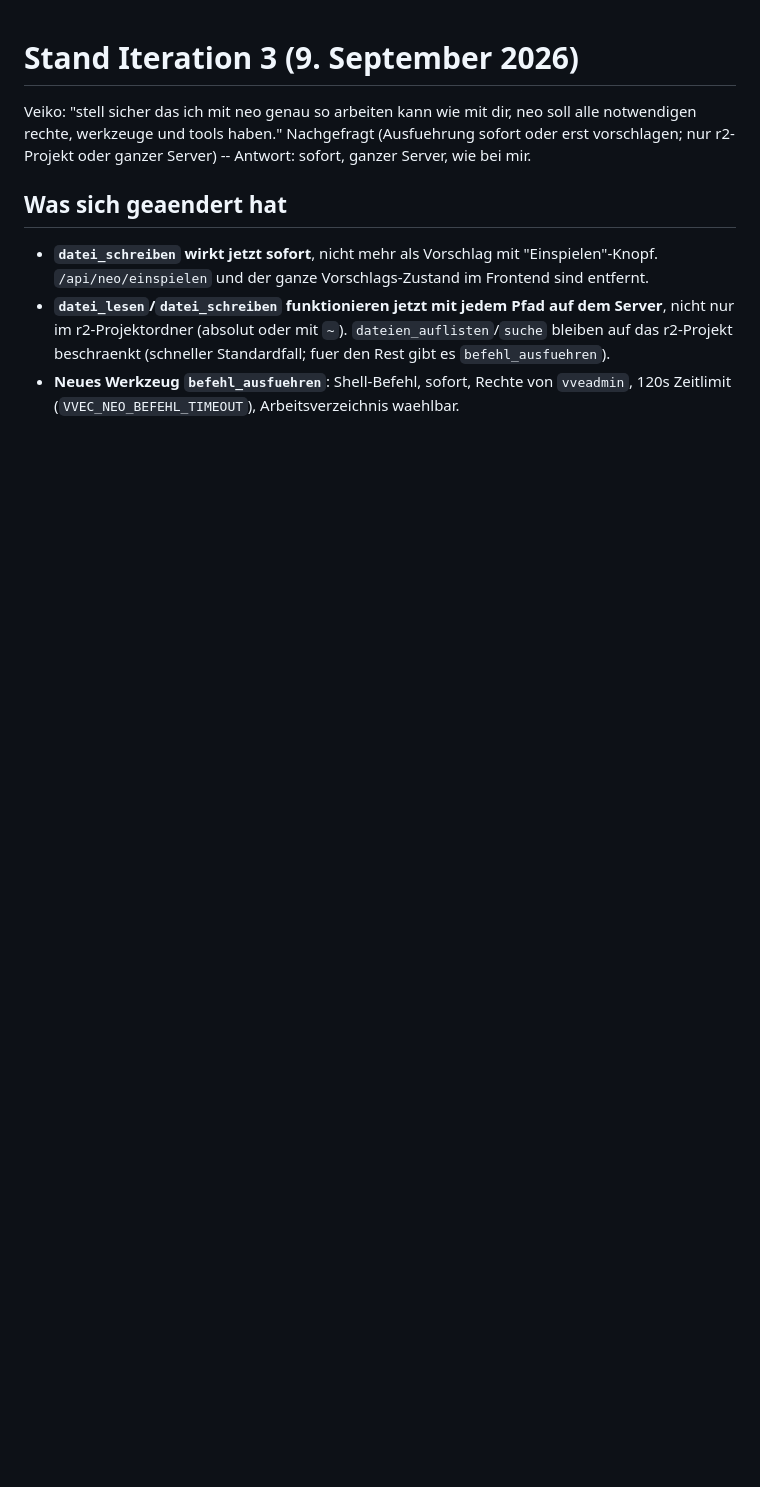
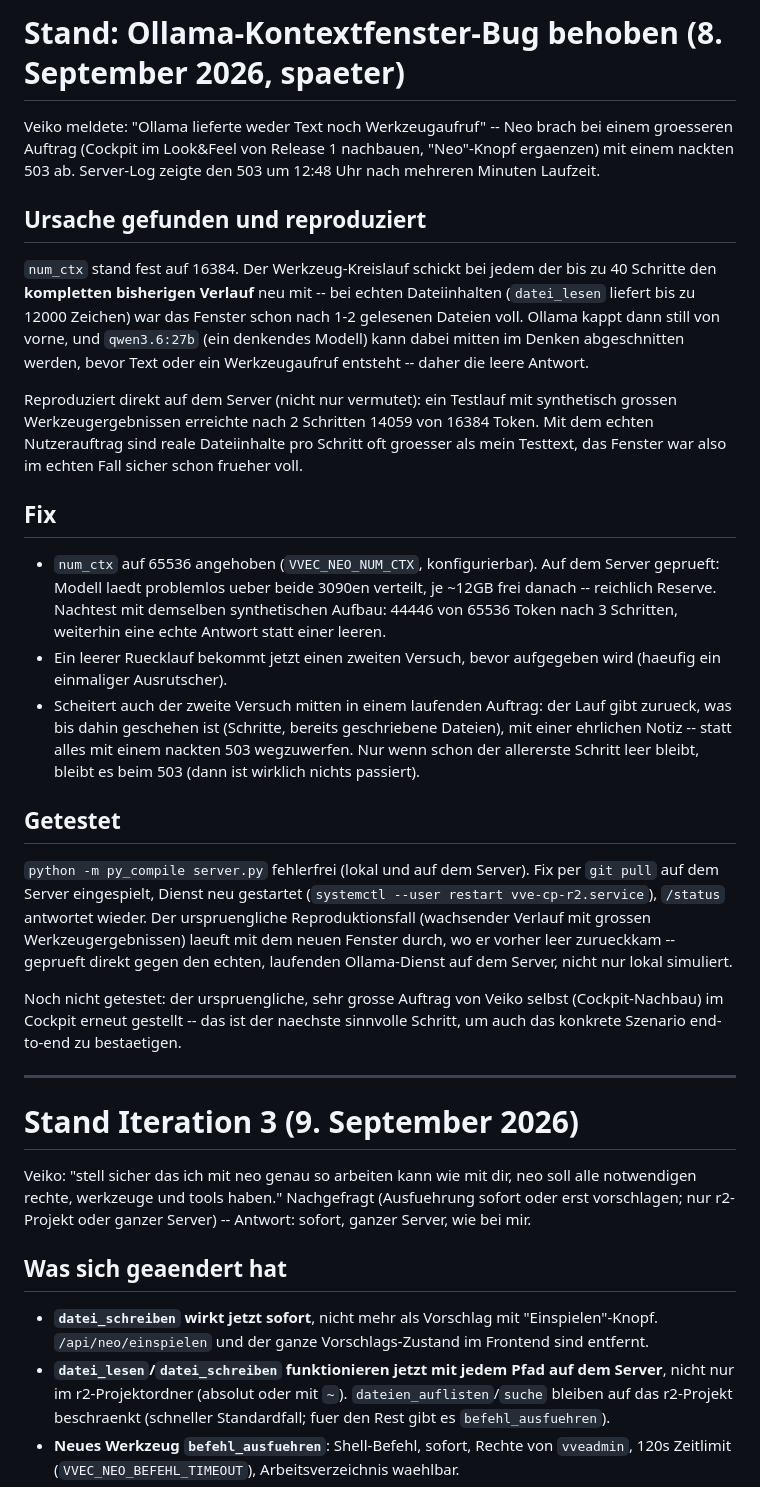
Before and after one commit to veikovoneckern-ops/vve-cp-r2, a Markdown page: STATUS.md, the part around the change. Rendered like a GitHub page; blank space fills up the shorter version.

Commit message:
STATUS.md/README.md: Ollama-Kontextfenster-Fix dokumentiert
Nachtrag zu d8a9063 -- Ursache, Reproduktion und Test des 503-Bugs
("Ollama lieferte weder Text noch Werkzeugaufruf") fuer Veiko nachvollziehbar
festgehalten, plus den neuen VVEC_NEO_NUM_CTX im README erklaert.

```diff
--- a/STATUS.md
+++ b/STATUS.md
@@ -1,3 +1,49 @@
+# Stand: Ollama-Kontextfenster-Bug behoben (8. September 2026, spaeter)
+
+Veiko meldete: "Ollama lieferte weder Text noch Werkzeugaufruf" -- Neo brach bei einem groesseren
+Auftrag (Cockpit im Look&Feel von Release 1 nachbauen, "Neo"-Knopf ergaenzen) mit einem nackten
+503 ab. Server-Log zeigte den 503 um 12:48 Uhr nach mehreren Minuten Laufzeit.
+
+## Ursache gefunden und reproduziert
+
+`num_ctx` stand fest auf 16384. Der Werkzeug-Kreislauf schickt bei jedem der bis zu 40 Schritte
+den **kompletten bisherigen Verlauf** neu mit -- bei echten Dateiinhalten (`datei_lesen` liefert
+bis zu 12000 Zeichen) war das Fenster schon nach 1-2 gelesenen Dateien voll. Ollama kappt dann
+still von vorne, und `qwen3.6:27b` (ein denkendes Modell) kann dabei mitten im Denken abgeschnitten
+werden, bevor Text oder ein Werkzeugaufruf entsteht -- daher die leere Antwort.
+
+Reproduziert direkt auf dem Server (nicht nur vermutet): ein Testlauf mit synthetisch grossen
+Werkzeugergebnissen erreichte nach 2 Schritten 14059 von 16384 Token. Mit dem echten Nutzerauftrag
+sind reale Dateiinhalte pro Schritt oft groesser als mein Testtext, das Fenster war also im echten
+Fall sicher schon frueher voll.
+
+## Fix
+
+- `num_ctx` auf 65536 angehoben (`VVEC_NEO_NUM_CTX`, konfigurierbar). Auf dem Server geprueft:
+  Modell laedt problemlos ueber beide 3090en verteilt, je ~12GB frei danach -- reichlich Reserve.
+  Nachtest mit demselben synthetischen Aufbau: 44446 von 65536 Token nach 3 Schritten, weiterhin
+  eine echte Antwort statt einer leeren.
+- Ein leerer Ruecklauf bekommt jetzt einen zweiten Versuch, bevor aufgegeben wird (haeufig ein
+  einmaliger Ausrutscher).
+- Scheitert auch der zweite Versuch mitten in einem laufenden Auftrag: der Lauf gibt zurueck, was
+  bis dahin geschehen ist (Schritte, bereits geschriebene Dateien), mit einer ehrlichen Notiz --
+  statt alles mit einem nackten 503 wegzuwerfen. Nur wenn schon der allererste Schritt leer bleibt,
+  bleibt es beim 503 (dann ist wirklich nichts passiert).
+
+## Getestet
+
+`python -m py_compile server.py` fehlerfrei (lokal und auf dem Server). Fix per `git pull` auf dem
+Server eingespielt, Dienst neu gestartet (`systemctl --user restart vve-cp-r2.service`), `/status`
+antwortet wieder. Der urspruengliche Reproduktionsfall (wachsender Verlauf mit grossen
+Werkzeugergebnissen) laeuft mit dem neuen Fenster durch, wo er vorher leer zurueckkam -- geprueft
+direkt gegen den echten, laufenden Ollama-Dienst auf dem Server, nicht nur lokal simuliert.
+
+Noch nicht getestet: der urspruengliche, sehr grosse Auftrag von Veiko selbst (Cockpit-Nachbau) im
+Cockpit erneut gestellt -- das ist der naechste sinnvolle Schritt, um auch das konkrete Szenario
+end-to-end zu bestaetigen.
+
+---
+
 # Stand Iteration 3 (9. September 2026)
 
 Veiko: "stell sicher das ich mit neo genau so arbeiten kann wie mit dir, neo soll alle
```
Also changed, not shown: README.md (+8 -0 lines).
